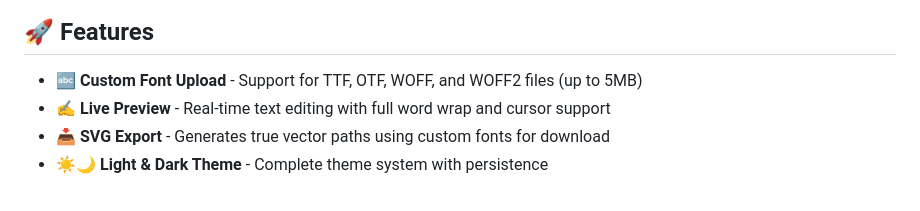
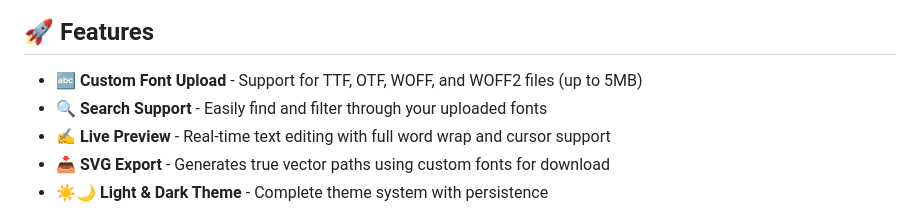
Before and after one commit to F-e-n-y-x/Font-to-SVG, a Markdown page: README.md, the part around the change. GitHub-like rendering.

Commit message:
Add search support to README features

```diff
--- a/README.md
+++ b/README.md
@@ -10,6 +10,7 @@ A modern, professional web app to upload custom fonts and instantly convert text
 ## 🚀 Features
 
 - **🔤 Custom Font Upload** - Support for TTF, OTF, WOFF, and WOFF2 files (up to 5MB)
+- **🔍 Search Support** - Easily find and filter through your uploaded fonts
 - **✍️ Live Preview** - Real-time text editing with full word wrap and cursor support
 - **📥 SVG Export** - Generates true vector paths using custom fonts for download
 - **☀️🌙 Light & Dark Theme** - Complete theme system with persistence
```
